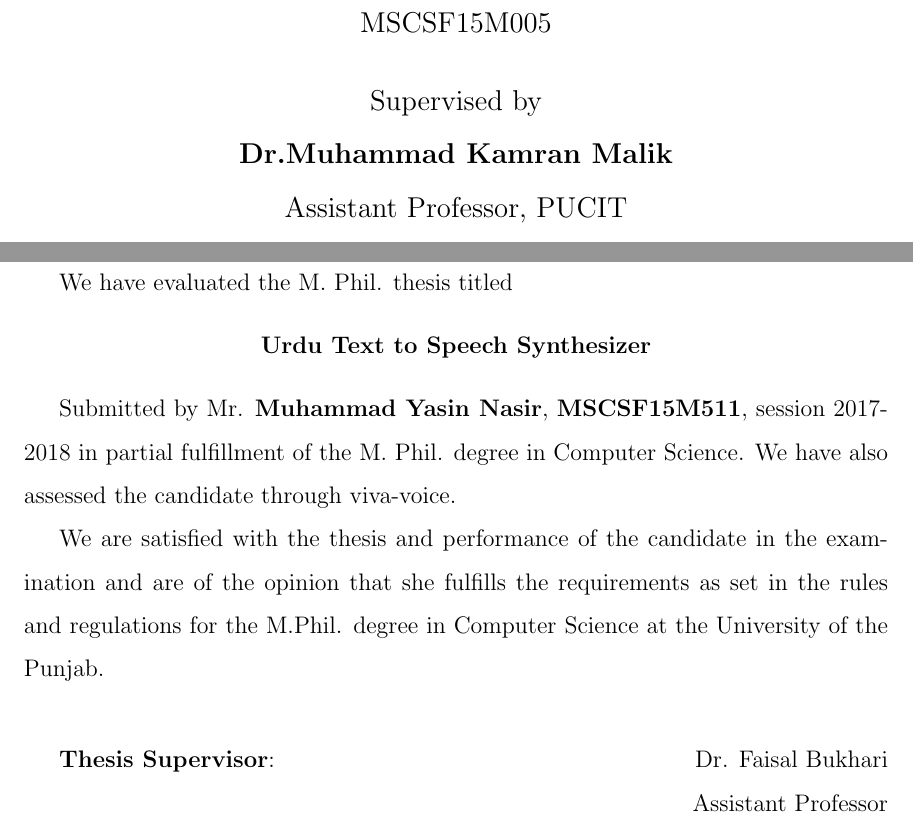
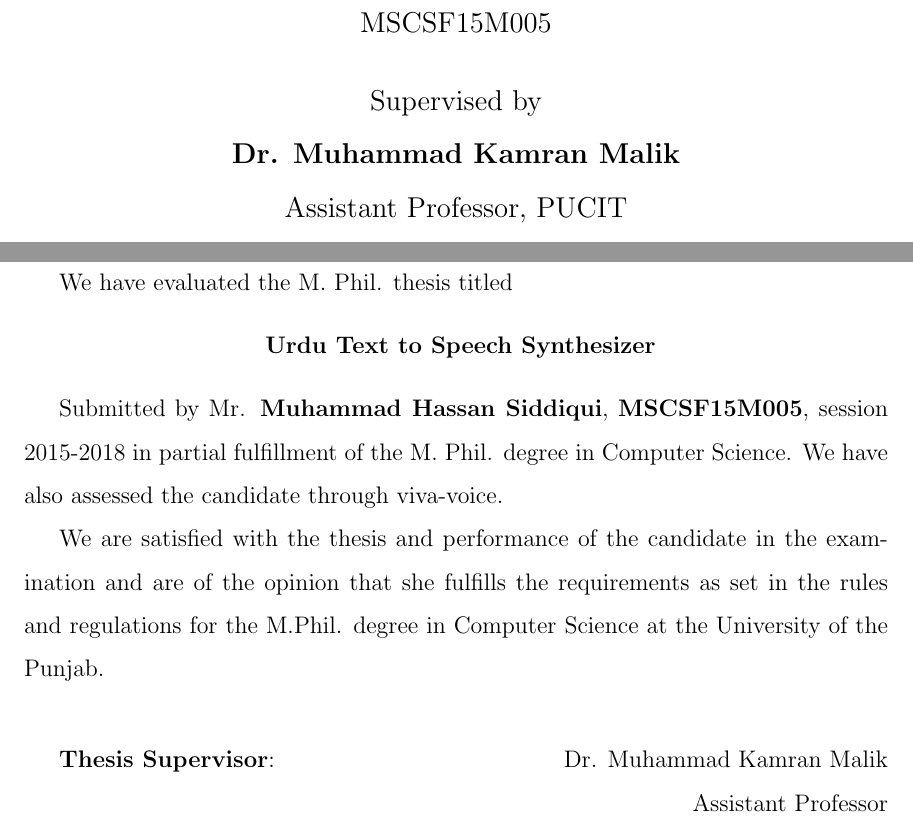
Before and after one commit to mhsiddiqui/thesis-latex, a LaTeX thesis (main.tex, which reads cover.tex, evaluation.tex): two parts of pages 2 and 3 of 29, joined at a grey line, cut so that both start at the same text. Compiled offline with pdfLaTeX.

Commit message:
variable added

```diff
--- a/cover.tex
+++ b/cover.tex
@@ -74,10 +74,10 @@ COMPUTER SCIENCE
 
-\large{MSCSF15M005}
+\large{\printcycle{roll_no}}
 
 \bigskip
 Supervised by
 
-\large{\textbf{Dr.Muhammad Kamran Malik}}
+\large{\textbf{\printcycle{supervisor_1}}}
 
 Assistant Professor, PUCIT
 
--- a/evaluation.tex
+++ b/evaluation.tex
@@ -7,16 +7,16 @@
 
 We have evaluated the M. Phil. thesis titled
 \begin{center}
-\textbf{Urdu Text to Speech Synthesizer}
+\textbf{ \printcycle{thesis_title}}
 \end{center}
 
-Submitted by Mr. \textbf{Muhammad Yasin Nasir}, \textbf{MSCSF15M511}, session 2017-2018 in partial fulfillment of the M. Phil. degree in Computer Science. We have also assessed the candidate through viva-voice.
+Submitted by Mr. \textbf{\printcycle{student}}, \textbf{\printcycle{roll_no}}, session 2015-2018 in partial fulfillment of the M. Phil. degree in Computer Science. We have also assessed the candidate through viva-voice.
 
 We are satisfied with the thesis and performance of the candidate in the examination and are of the opinion that she fulfills the requirements as set in the rules and regulations for the M.Phil. degree in Computer Science at the University of the Punjab.
 
 \bigskip
 \bigskip
- \textbf{Thesis Supervisor}:	\hfill Dr. Faisal Bukhari
+ \textbf{Thesis Supervisor}:	\hfill \printcycle{supervisor_1}
 
 \hfill Assistant Professor
 
--- a/main.tex
+++ b/main.tex
@@ -10,6 +10,50 @@
 %\title{Bibliography management: \texttt{biblatex} package}
 %\author{Share\LaTeX}
 %\date{ }
+
+\RequirePackage{filecontents}% write the data file
+\begin{filecontents}{cycles.csv}
+student,Muhammad Hassan Siddiqui
+roll_no,MSCSF15M005
+thesis_title,Urdu Text to Speech Synthesizer
+supervisor_1,Dr. Muhammad Kamran Malik
+\end{filecontents}
+
+\usepackage{xparse}% mainly for \SplitList
+\usepackage{pgfkeys}
+\pgfkeys{/cycles/.is family, cycles,
+  % allow arbitrary unknown keys and set with \pgfkeyssetvalue
+  .unknown/.code={\pgfkeyssetvalue{\pgfkeyscurrentpath/\pgfkeyscurrentname}{#1}},
+}
+\newcommand\printcycle[1]{% print the key if it is defined and ??? otherwise
+    \pgfkeysifdefined{/cycles/#1}{\pgfkeysvalueof{/cycles/#1}}{???}%
+}
+
+% split input line into key-value pair
+\NewDocumentCommand{\AddCycle}{ >{\SplitList{,}} m }{%
+  \AddCycleValue #1
+}
+% put a key-value pair into \pgfkeys{/cycles}
+\newcommand\AddCycleValue[2]{\expandafter\pgfkeys\expandafter{/cycles,#1=#2}}
+
+% \ReadCycles{filename} keys the keys in <filename> into \pgfkeys{/cycles}
+\newread\cyclefile% file handler
+\def\apar{\par}% \ifx\par won't work but \ifx\apar will
+\newcommand\ReadCycles[1]{% read file into [\pgfkeys{/cycles}
+  \openin\cyclefile=#1% open file for reading
+  \loop\unless\ifeof\cyclefile% loop until end of file
+    \read\cyclefile to \cycleline% read line from file
+    \ifx\cycleline\apar% test for \par
+    \else%
+      \ifx\cycleline\empty\relax% skip over empty lines/comments
+      \else\expandafter\AddCycle\expandafter{\cycleline}%
+      \fi%
+    \fi%
+  \repeat% end of file reading loop
+  \closein\cyclefile% close input file
+}
+\ReadCycles{cycles.csv}% read the file
+
 
 \begin{document}
 
```
Also changed, not shown: PUBLICATION.tex (+2 -2 lines), main.pdf, cover.tex (12 more changed lines), 1 other file.
